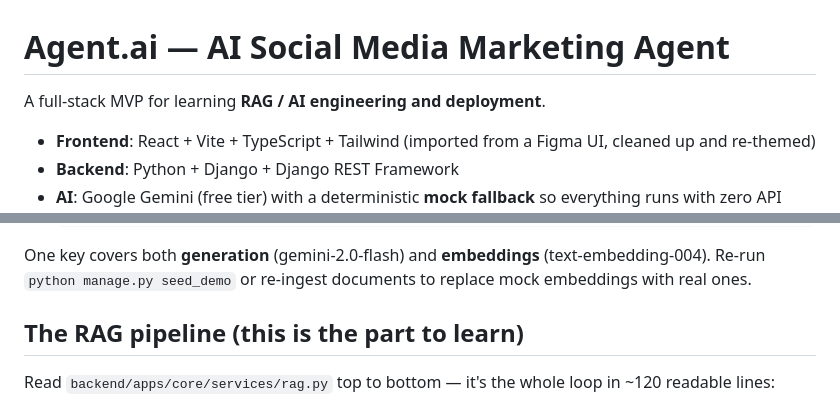
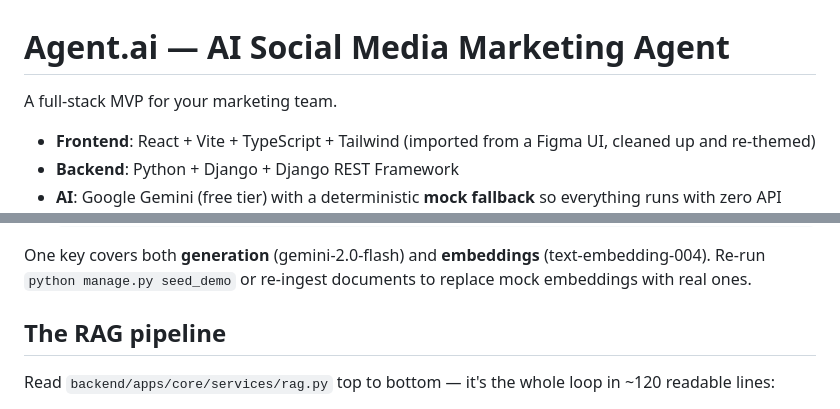
Before and after one commit to Gul-Fatima/ContentFlow, a Markdown page: README.md, 2 parts joined by grey strips. GitHub-like rendering.

Commit message:
Updated radme with new requirements

```diff
--- a/README.md
+++ b/README.md
@@ -1,6 +1,6 @@
 # Agent.ai — AI Social Media Marketing Agent
 
-A full-stack MVP for learning **RAG / AI engineering and deployment**.
+A full-stack MVP for your marketing team.
 
 - **Frontend**: React + Vite + TypeScript + Tailwind (imported from a Figma UI, cleaned up and re-themed)
 - **Backend**: Python + Django + Django REST Framework
@@ -85,7 +85,7 @@ One key covers both **generation** (gemini-2.0-flash) and **embeddings**
 (text-embedding-004). Re-run `python manage.py seed_demo` or re-ingest documents
 to replace mock embeddings with real ones.
 
-## The RAG pipeline (this is the part to learn)
+## The RAG pipeline
 
 Read `backend/apps/core/services/rag.py` top to bottom — it's the whole loop in
 ~120 readable lines:
```
